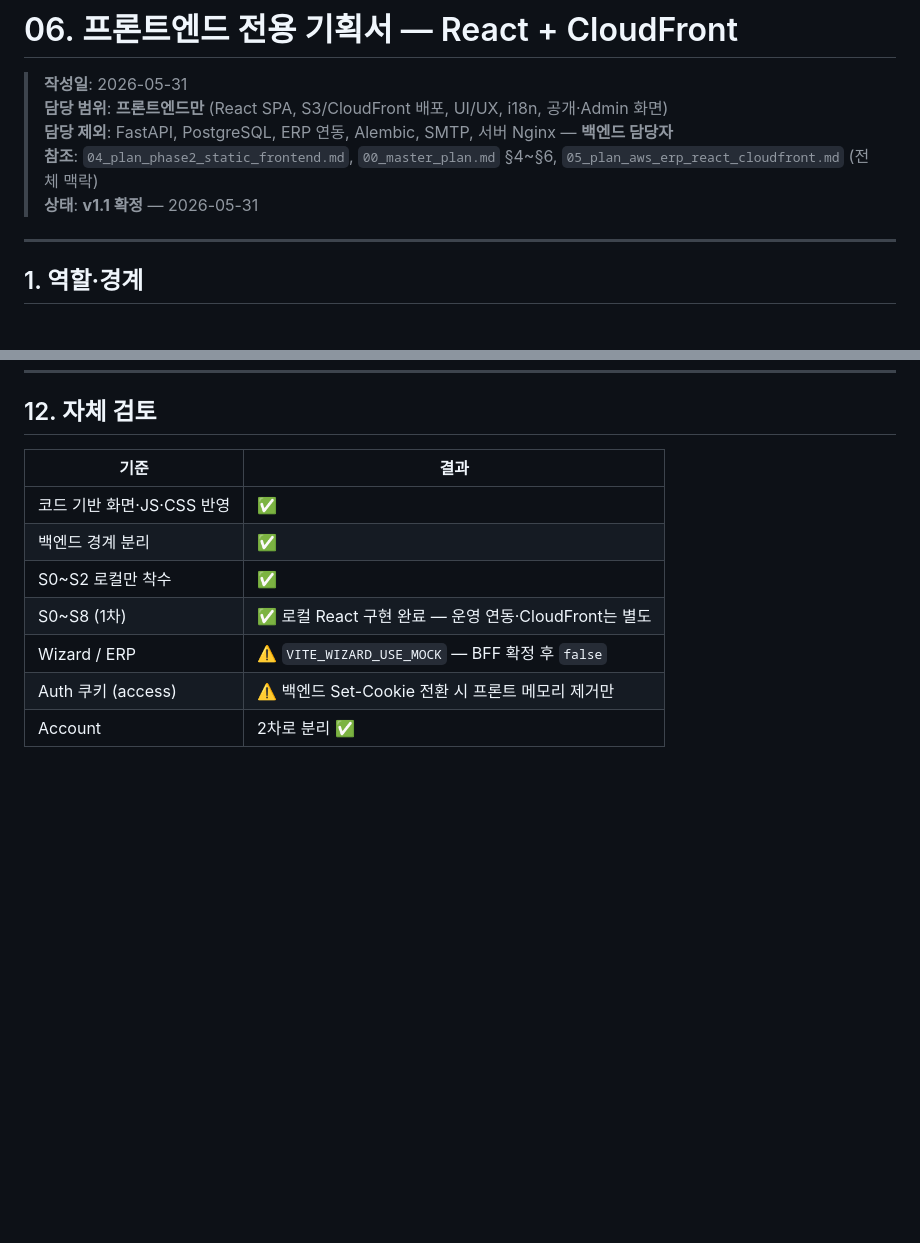
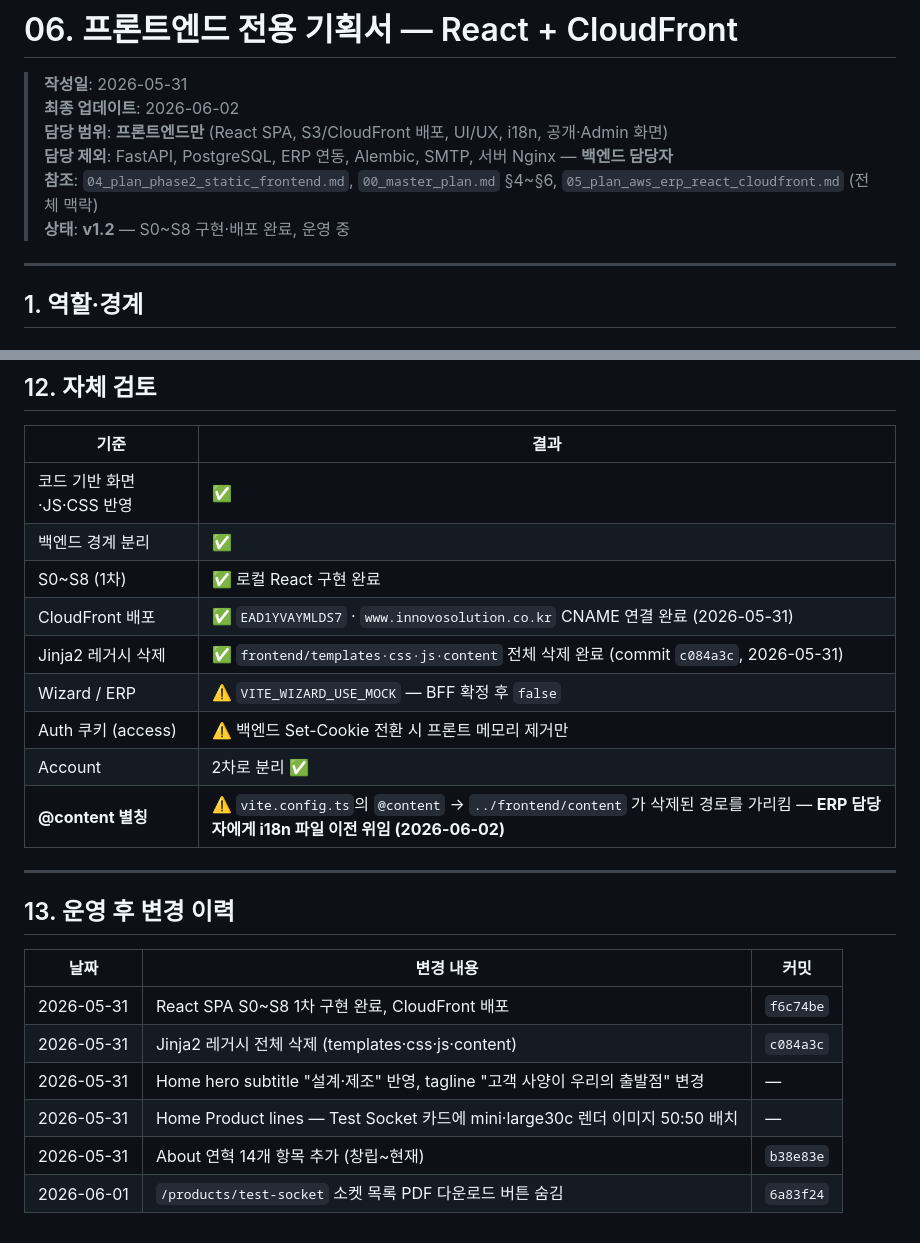
Before and after one commit to indychung1031/innovo_homepage, a Markdown page: document/plan/06_plan_frontend_react_cloudfront.md, 2 parts joined by grey strips. Rendered like a GitHub page; blank space fills up the shorter version.

Commit message:
docs: 마스터 플랜·React 기획서 현행화 (기술스택·배포구조·연혁·변경이력 반영)

```diff
--- a/document/plan/06_plan_frontend_react_cloudfront.md
+++ b/document/plan/06_plan_frontend_react_cloudfront.md
@@ -1,10 +1,11 @@
 # 06. 프론트엔드 전용 기획서 — React + CloudFront
 
 > **작성일**: 2026-05-31
+> **최종 업데이트**: 2026-06-02
 > **담당 범위**: **프론트엔드만** (React SPA, S3/CloudFront 배포, UI/UX, i18n, 공개·Admin 화면)
 > **담당 제외**: FastAPI, PostgreSQL, ERP 연동, Alembic, SMTP, 서버 Nginx — **백엔드 담당자**
 > **참조**: `04_plan_phase2_static_frontend.md`, `00_master_plan.md` §4~§6, `05_plan_aws_erp_react_cloudfront.md` (전체 맥락)
-> **상태**: **v1.1 확정** — 2026-05-31
+> **상태**: **v1.2** — S0~S8 구현·배포 완료, 운영 중
 
 ---
 
@@ -304,8 +305,23 @@ aws cloudfront create-invalidation --distribution-id $ID --paths "/*"
 |------|------|
 | 코드 기반 화면·JS·CSS 반영 | ✅ |
 | 백엔드 경계 분리 | ✅ |
-| S0~S2 로컬만 착수 | ✅ |
-| S0~S8 (1차) | ✅ 로컬 React 구현 완료 — 운영 연동·CloudFront는 별도 |
+| S0~S8 (1차) | ✅ 로컬 React 구현 완료 |
+| CloudFront 배포 | ✅ `EAD1YVAYMLDS7` · `www.innovosolution.co.kr` CNAME 연결 완료 (2026-05-31) |
+| Jinja2 레거시 삭제 | ✅ `frontend/templates·css·js·content` 전체 삭제 완료 (commit `c084a3c`, 2026-05-31) |
 | Wizard / ERP | ⚠️ `VITE_WIZARD_USE_MOCK` — BFF 확정 후 `false` |
 | Auth 쿠키 (access) | ⚠️ 백엔드 Set-Cookie 전환 시 프론트 메모리 제거만 |
 | Account | 2차로 분리 ✅ |
+| **@content 별칭** | ⚠️ `vite.config.ts`의 `@content` → `../frontend/content` 가 삭제된 경로를 가리킴 — **ERP 담당자에게 i18n 파일 이전 위임 (2026-06-02)** |
+
+---
+
+## 13. 운영 후 변경 이력
+
+| 날짜 | 변경 내용 | 커밋 |
+|------|----------|------|
+| 2026-05-31 | React SPA S0~S8 1차 구현 완료, CloudFront 배포 | `f6c74be` |
+| 2026-05-31 | Jinja2 레거시 전체 삭제 (templates·css·js·content) | `c084a3c` |
+| 2026-05-31 | Home hero subtitle "설계·제조" 반영, tagline "고객 사양이 우리의 출발점" 변경 | — |
+| 2026-05-31 | Home Product lines — Test Socket 카드에 mini·large30c 렌더 이미지 50:50 배치 | — |
+| 2026-05-31 | About 연혁 14개 항목 추가 (창립~현재) | `b38e83e` |
+| 2026-06-01 | `/products/test-socket` 소켓 목록 PDF 다운로드 버튼 숨김 | `6a83f24` |
```
Also changed, not shown: document/plan/00_master_plan.md (+26 -19 lines).
